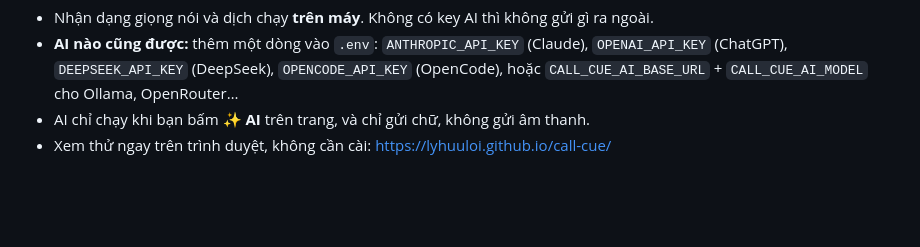
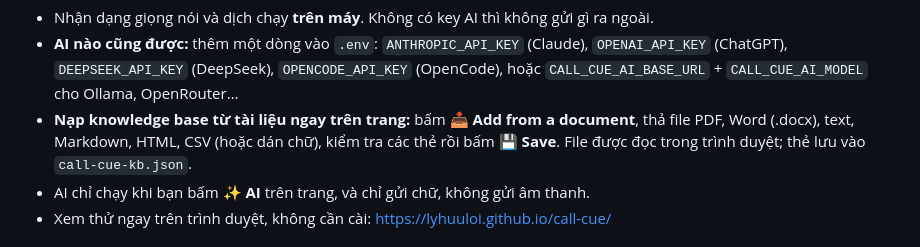
Before and after one commit to lyhuuloi/call-cue, a Markdown page: README.md, the part around one of its changes. GitHub-like rendering; blank space fills up the shorter version.

```diff
--- a/README.md
+++ b/README.md
@@ -218,6 +252,9 @@ npx github:lyhuuloi/call-cue          # 3. chạy thật
 - **AI nào cũng được:** thêm một dòng vào `.env`: `ANTHROPIC_API_KEY` (Claude),
   `OPENAI_API_KEY` (ChatGPT), `DEEPSEEK_API_KEY` (DeepSeek), `OPENCODE_API_KEY` (OpenCode),
   hoặc `CALL_CUE_AI_BASE_URL` + `CALL_CUE_AI_MODEL` cho Ollama, OpenRouter…
+- **Nạp knowledge base từ tài liệu ngay trên trang:** bấm **📥 Add from a document**, thả
+  file PDF, Word (.docx), text, Markdown, HTML, CSV (hoặc dán chữ), kiểm tra các thẻ rồi
+  bấm **💾 Save**. File được đọc trong trình duyệt; thẻ lưu vào `call-cue-kb.json`.
 - AI chỉ chạy khi bạn bấm **✨ AI** trên trang, và chỉ gửi chữ, không gửi âm thanh.
 - Xem thử ngay trên trình duyệt, không cần cài: https://lyhuuloi.github.io/call-cue/
 
```
Also changed, not shown: other parts of README.md (+37 -3 lines), CHANGELOG.md (+17 -0 lines), docs/screenshot-import.png (added), 12 other files.
